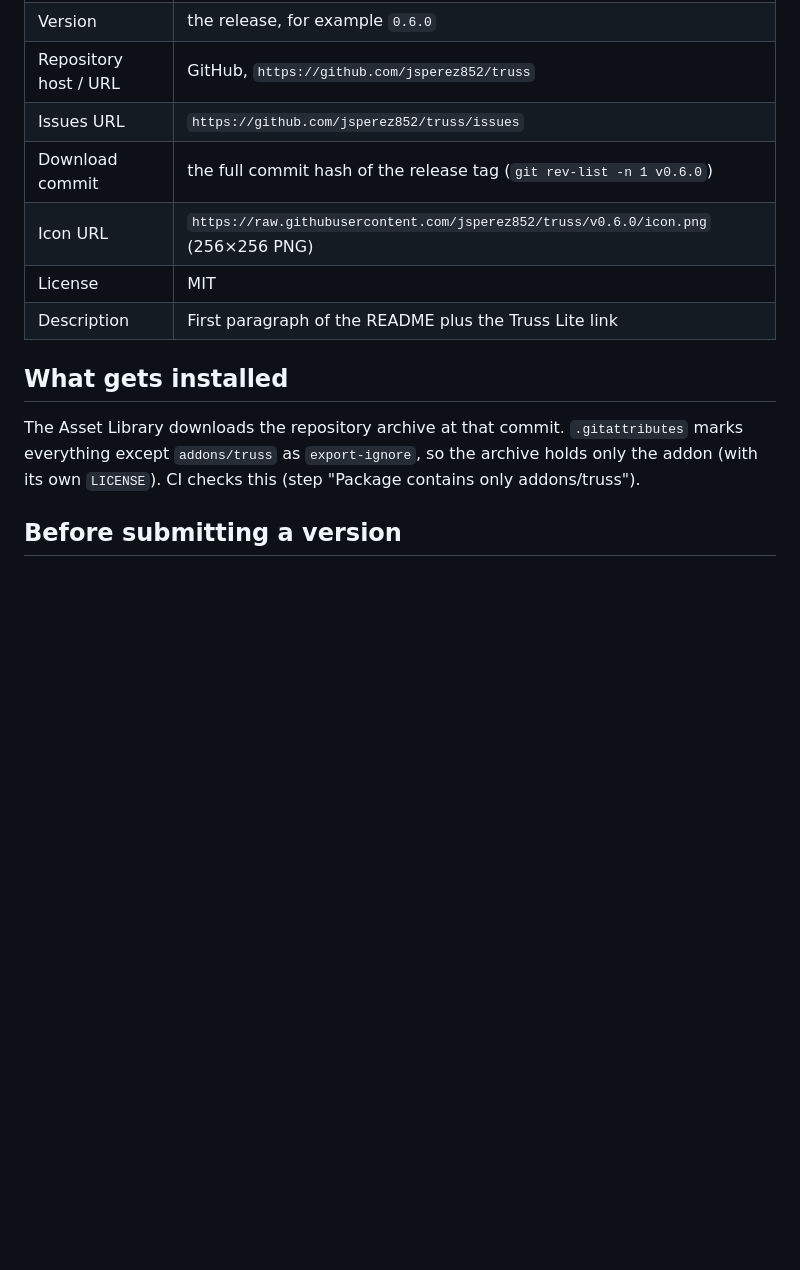
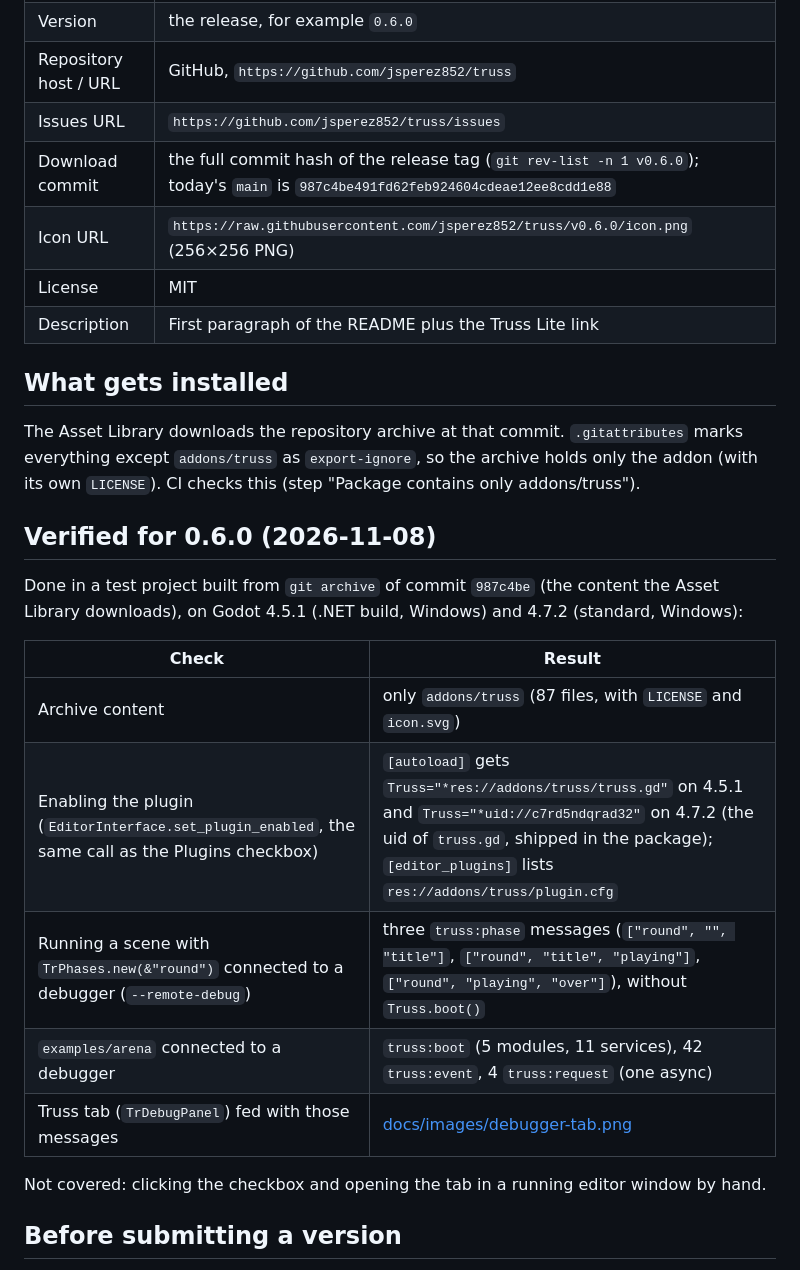
Before and after one commit to jsperez852/truss, a Markdown page: docs/asset-library.md, the part around the change. GitHub-like rendering; blank space fills up the shorter version.

Commit message:
Debugger tab screenshot in the README; record the Asset Library install check for 0.6.0
The image is TrDebugPanel fed with truss:* messages captured from examples/arena and a TrPhases scene
run with --remote-debug against a stand-in debugger. docs/asset-library.md lists what was verified on
4.5.1 and 4.7.2.

Co-Authored-By: Claude Opus 5.5 <noreply@anthropic.com>

```diff
--- a/docs/asset-library.md
+++ b/docs/asset-library.md
@@ -11,7 +11,7 @@ repository owner, logged in on the Asset Library.
 | Version | the release, for example `0.6.0` |
 | Repository host / URL | GitHub, `https://github.com/jsperez852/truss` |
 | Issues URL | `https://github.com/jsperez852/truss/issues` |
-| Download commit | the full commit hash of the release tag (`git rev-list -n 1 v0.6.0`) |
+| Download commit | the full commit hash of the release tag (`git rev-list -n 1 v0.6.0`); today's `main` is `987c4be491fd62feb924604cdeae12ee8cdd1e88` |
 | Icon URL | `https://raw.githubusercontent.com/jsperez852/truss/v0.6.0/icon.png` (256×256 PNG) |
 | License | MIT |
 | Description | First paragraph of the README plus the Truss Lite link |
@@ -22,6 +22,21 @@ The Asset Library downloads the repository archive at that commit. `.gitattribut
 `addons/truss` as `export-ignore`, so the archive holds only the addon (with its own `LICENSE`). CI checks this
 (step "Package contains only addons/truss").
 
+## Verified for 0.6.0 (2026-11-08)
+
+Done in a test project built from `git archive` of commit `987c4be` (the content the Asset Library downloads), on
+Godot 4.5.1 (.NET build, Windows) and 4.7.2 (standard, Windows):
+
+| Check | Result |
+|---|---|
+| Archive content | only `addons/truss` (87 files, with `LICENSE` and `icon.svg`) |
+| Enabling the plugin (`EditorInterface.set_plugin_enabled`, the same call as the Plugins checkbox) | `[autoload]` gets `Truss="*res://addons/truss/truss.gd"` on 4.5.1 and `Truss="*uid://c7rd5ndqrad32"` on 4.7.2 (the uid of `truss.gd`, shipped in the package); `[editor_plugins]` lists `res://addons/truss/plugin.cfg` |
+| Running a scene with `TrPhases.new(&"round")` connected to a debugger (`--remote-debug`) | three `truss:phase` messages (`["round", "", "title"]`, `["round", "title", "playing"]`, `["round", "playing", "over"]`), without `Truss.boot()` |
+| `examples/arena` connected to a debugger | `truss:boot` (5 modules, 11 services), 42 `truss:event`, 4 `truss:request` (one async) |
+| Truss tab (`TrDebugPanel`) fed with those messages | [docs/images/debugger-tab.png](images/debugger-tab.png) |
+
+Not covered: clicking the checkbox and opening the tab in a running editor window by hand.
+
 ## Before submitting a version
 
 1. CI is green on the tag.
```
Also changed, not shown: README.md (+4 -1 lines), docs/images/debugger-tab.png (added).
